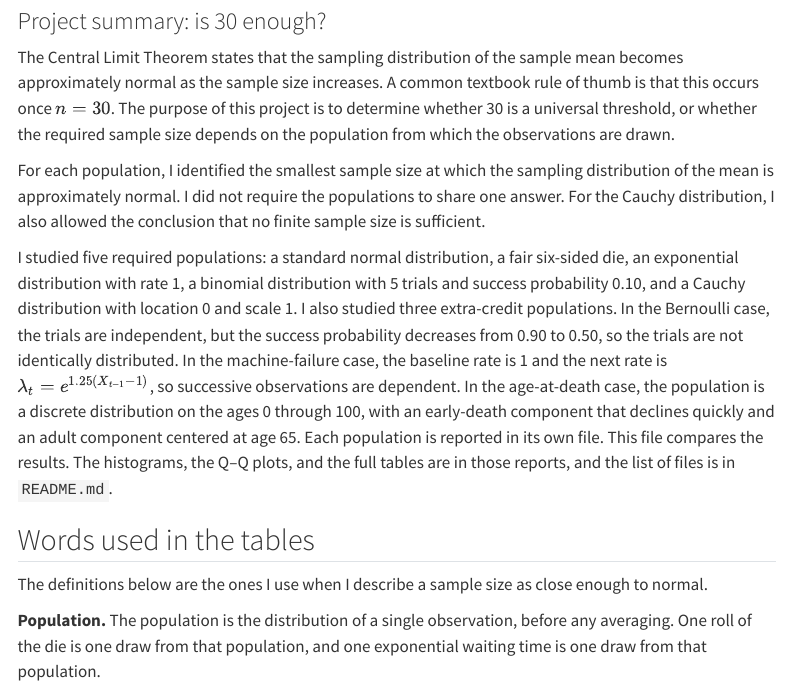
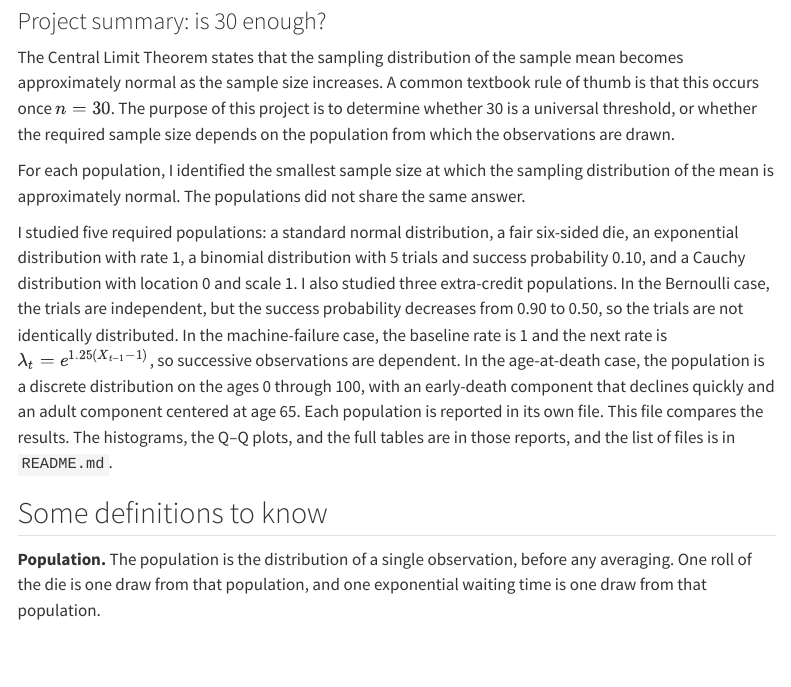
Before and after one commit to zararahim/clt-monte-carlo-investigation, a Quarto document (reports/summary.qmd): the page in a window 1100 px wide, from 80 px down. Rendered offline with R 4.5, knitr and Pandoc in place of Quarto, with nearby package versions; menus at the side of the page are left out.

Commit message:
Update summary.qmd

```diff
--- a/reports/summary.qmd
+++ b/reports/summary.qmd
@@ -20,13 +20,11 @@ student_id <- 1069
 
 The Central Limit Theorem states that the sampling distribution of the sample mean becomes approximately normal as the sample size increases. A common textbook rule of thumb is that this occurs once $n = 30$. The purpose of this project is to determine whether 30 is a universal threshold, or whether the required sample size depends on the population from which the observations are drawn.
 
-For each population, I identified the smallest sample size at which the sampling distribution of the mean is approximately normal. I did not require the populations to share one answer. For the Cauchy distribution, I also allowed the conclusion that no finite sample size is sufficient.
+For each population, I identified the smallest sample size at which the sampling distribution of the mean is approximately normal. The populations did not share the same answer.
 
 I studied five required populations: a standard normal distribution, a fair six-sided die, an exponential distribution with rate 1, a binomial distribution with 5 trials and success probability 0.10, and a Cauchy distribution with location 0 and scale 1. I also studied three extra-credit populations. In the Bernoulli case, the trials are independent, but the success probability decreases from 0.90 to 0.50, so the trials are not identically distributed. In the machine-failure case, the baseline rate is 1 and the next rate is $\lambda_t = e^{1.25(X_{t-1}-1)}$, so successive observations are dependent. In the age-at-death case, the population is a discrete distribution on the ages 0 through 100, with an early-death component that declines quickly and an adult component centered at age 65. Each population is reported in its own file. This file compares the results. The histograms, the Q–Q plots, and the full tables are in those reports, and the list of files is in `README.md`.
 
-## Words used in the tables
-
-The definitions below are the ones I use when I describe a sample size as close enough to normal.
+## Some definitions to know
 
 **Population.** The population is the distribution of a single observation, before any averaging. One roll of the die is one draw from that population, and one exponential waiting time is one draw from that population.
 
```
